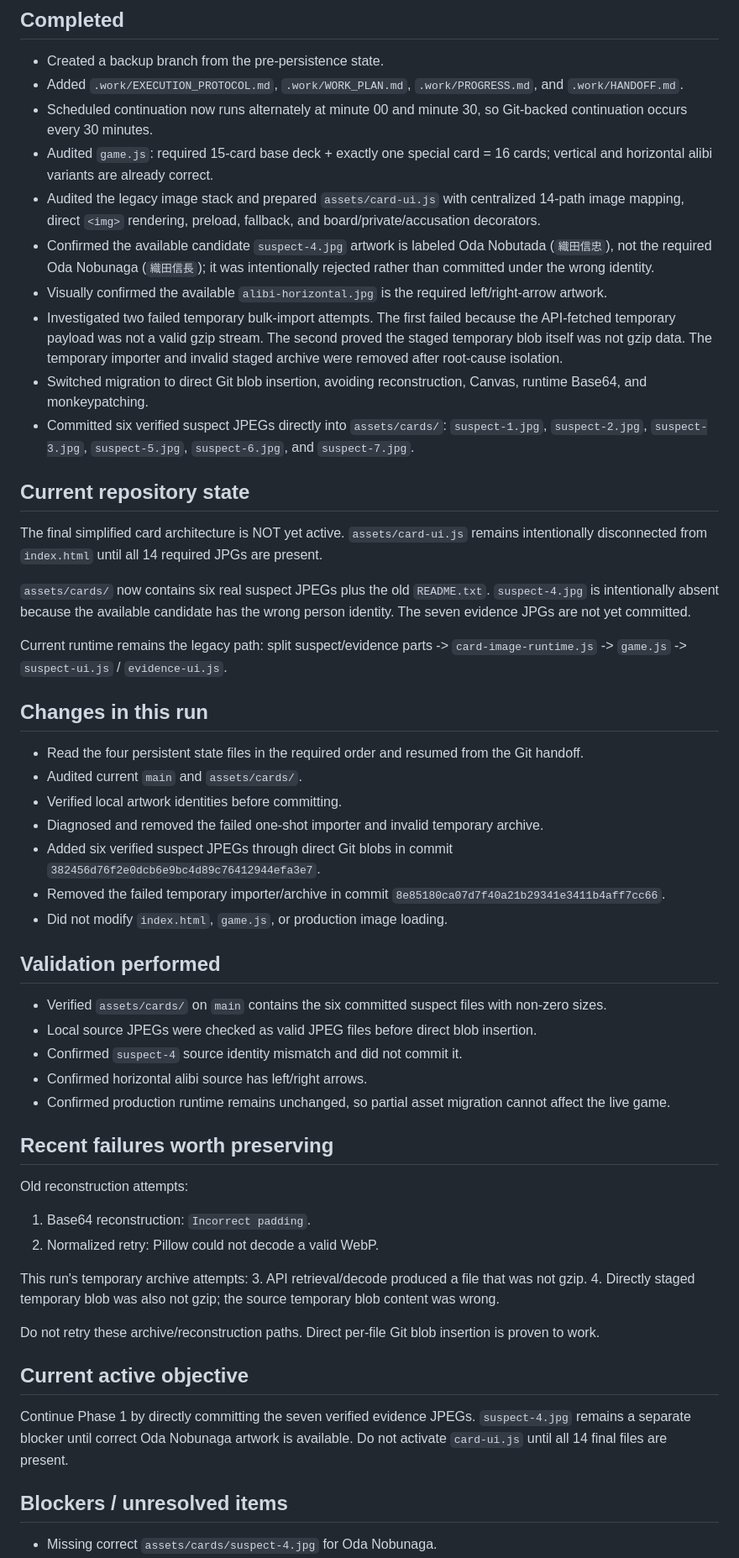
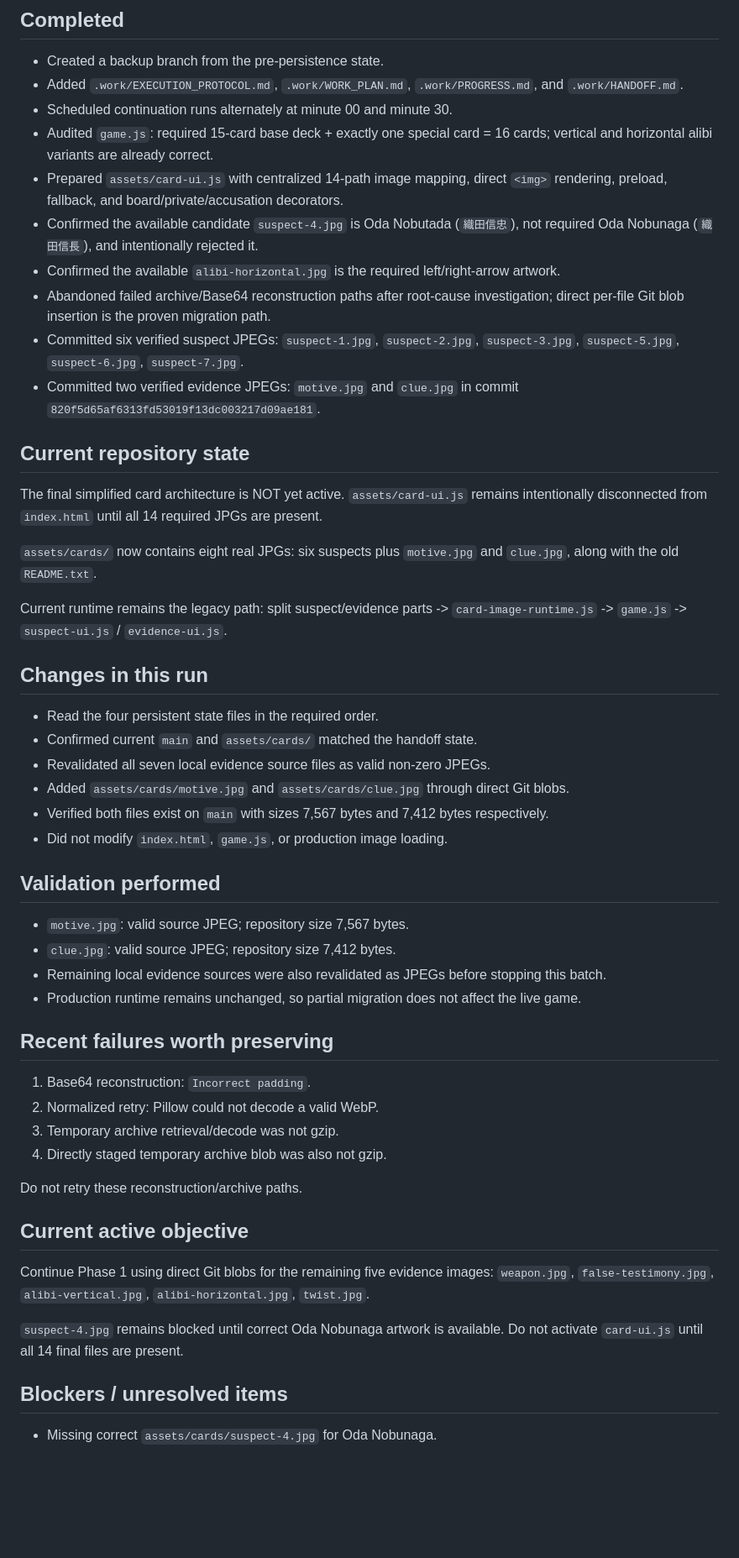
Before and after one commit to h169432-cell/my-first-game, a Markdown page: .work/PROGRESS.md, the part around one of its changes. Shown at 84% size. GitHub-like rendering; blank space fills up the shorter version.

Commit message:
Update progress after adding evidence images

```diff
--- a/.work/PROGRESS.md
+++ b/.work/PROGRESS.md
@@ -10,56 +10,53 @@ Backup point: commit `f03124ae3aa5ddb3916cbe3fb6984d7ecec8b72e`
 
 - Created a backup branch from the pre-persistence state.
 - Added `.work/EXECUTION_PROTOCOL.md`, `.work/WORK_PLAN.md`, `.work/PROGRESS.md`, and `.work/HANDOFF.md`.
-- Scheduled continuation now runs alternately at minute 00 and minute 30, so Git-backed continuation occurs every 30 minutes.
+- Scheduled continuation runs alternately at minute 00 and minute 30.
 - Audited `game.js`: required 15-card base deck + exactly one special card = 16 cards; vertical and horizontal alibi variants are already correct.
-- Audited the legacy image stack and prepared `assets/card-ui.js` with centralized 14-path image mapping, direct `<img>` rendering, preload, fallback, and board/private/accusation decorators.
-- Confirmed the available candidate `suspect-4.jpg` artwork is labeled Oda Nobutada (`織田信忠`), not the required Oda Nobunaga (`織田信長`); it was intentionally rejected rather than committed under the wrong identity.
-- Visually confirmed the available `alibi-horizontal.jpg` is the required left/right-arrow artwork.
-- Investigated two failed temporary bulk-import attempts. The first failed because the API-fetched temporary payload was not a valid gzip stream. The second proved the staged temporary blob itself was not gzip data. The temporary importer and invalid staged archive were removed after root-cause isolation.
-- Switched migration to direct Git blob insertion, avoiding reconstruction, Canvas, runtime Base64, and monkeypatching.
-- Committed six verified suspect JPEGs directly into `assets/cards/`: `suspect-1.jpg`, `suspect-2.jpg`, `suspect-3.jpg`, `suspect-5.jpg`, `suspect-6.jpg`, and `suspect-7.jpg`.
+- Prepared `assets/card-ui.js` with centralized 14-path image mapping, direct `<img>` rendering, preload, fallback, and board/private/accusation decorators.
+- Confirmed the available candidate `suspect-4.jpg` is Oda Nobutada (`織田信忠`), not required Oda Nobunaga (`織田信長`), and intentionally rejected it.
+- Confirmed the available `alibi-horizontal.jpg` is the required left/right-arrow artwork.
+- Abandoned failed archive/Base64 reconstruction paths after root-cause investigation; direct per-file Git blob insertion is the proven migration path.
+- Committed six verified suspect JPEGs: `suspect-1.jpg`, `suspect-2.jpg`, `suspect-3.jpg`, `suspect-5.jpg`, `suspect-6.jpg`, `suspect-7.jpg`.
+- Committed two verified evidence JPEGs: `motive.jpg` and `clue.jpg` in commit `820f5d65af6313fd53019f13dc003217d09ae181`.
 
 ## Current repository state
 
 The final simplified card architecture is NOT yet active. `assets/card-ui.js` remains intentionally disconnected from `index.html` until all 14 required JPGs are present.
 
-`assets/cards/` now contains six real suspect JPEGs plus the old `README.txt`. `suspect-4.jpg` is intentionally absent because the available candidate has the wrong person identity. The seven evidence JPGs are not yet committed.
+`assets/cards/` now contains eight real JPGs: six suspects plus `motive.jpg` and `clue.jpg`, along with the old `README.txt`.
 
 Current runtime remains the legacy path: split suspect/evidence parts -> `card-image-runtime.js` -> `game.js` -> `suspect-ui.js` / `evidence-ui.js`.
 
 ## Changes in this run
 
-- Read the four persistent state files in the required order and resumed from the Git handoff.
-- Audited current `main` and `assets/cards/`.
-- Verified local artwork identities before committing.
-- Diagnosed and removed the failed one-shot importer and invalid temporary archive.
-- Added six verified suspect JPEGs through direct Git blobs in commit `382456d76f2e0dcb6e9bc4d89c76412944efa3e7`.
-- Removed the failed temporary importer/archive in commit `8e85180ca07d7f40a21b29341e3411b4aff7cc66`.
+- Read the four persistent state files in the required order.
+- Confirmed current `main` and `assets/cards/` matched the handoff state.
+- Revalidated all seven local evidence source files as valid non-zero JPEGs.
+- Added `assets/cards/motive.jpg` and `assets/cards/clue.jpg` through direct Git blobs.
+- Verified both files exist on `main` with sizes 7,567 bytes and 7,412 bytes respectively.
 - Did not modify `index.html`, `game.js`, or production image loading.
 
 ## Validation performed
 
-- Verified `assets/cards/` on `main` contains the six committed suspect files with non-zero sizes.
-- Local source JPEGs were checked as valid JPEG files before direct blob insertion.
-- Confirmed `suspect-4` source identity mismatch and did not commit it.
-- Confirmed horizontal alibi source has left/right arrows.
-- Confirmed production runtime remains unchanged, so partial asset migration cannot affect the live game.
+- `motive.jpg`: valid source JPEG; repository size 7,567 bytes.
+- `clue.jpg`: valid source JPEG; repository size 7,412 bytes.
+- Remaining local evidence sources were also revalidated as JPEGs before stopping this batch.
+- Production runtime remains unchanged, so partial migration does not affect the live game.
 
 ## Recent failures worth preserving
 
-Old reconstruction attempts:
 1. Base64 reconstruction: `Incorrect padding`.
 2. Normalized retry: Pillow could not decode a valid WebP.
+3. Temporary archive retrieval/decode was not gzip.
+4. Directly staged temporary archive blob was also not gzip.
 
-This run's temporary archive attempts:
-3. API retrieval/decode produced a file that was not gzip.
-4. Directly staged temporary blob was also not gzip; the source temporary blob content was wrong.
-
-Do not retry these archive/reconstruction paths. Direct per-file Git blob insertion is proven to work.
+Do not retry these reconstruction/archive paths.
 
 ## Current active objective
 
-Continue Phase 1 by directly committing the seven verified evidence JPEGs. `suspect-4.jpg` remains a separate blocker until correct Oda Nobunaga artwork is available. Do not activate `card-ui.js` until all 14 final files are present.
+Continue Phase 1 using direct Git blobs for the remaining five evidence images: `weapon.jpg`, `false-testimony.jpg`, `alibi-vertical.jpg`, `alibi-horizontal.jpg`, `twist.jpg`.
+
+`suspect-4.jpg` remains blocked until correct Oda Nobunaga artwork is available. Do not activate `card-ui.js` until all 14 final files are present.
 
 ## Blockers / unresolved items
 
```
Also changed, not shown: other parts of .work/PROGRESS.md (+2 -2 lines).
